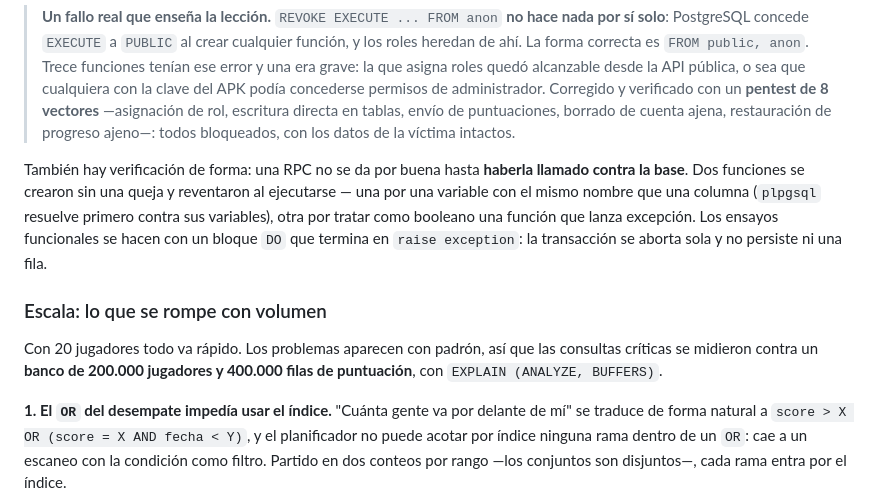
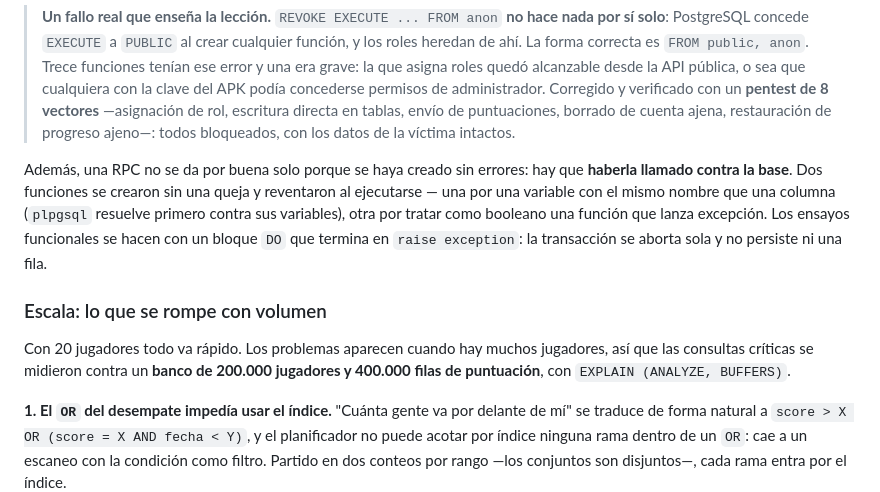
Before and after one commit to AleixAj/orbex-web, a Markdown page: README.md, the part around the change. Rendered like a GitHub page.

Commit message:
docs: aclara la verificación de las RPC y una frase confusa
Co-Authored-By: Claude Opus 5.5 <noreply@anthropic.com>

```diff
--- a/README.md
+++ b/README.md
@@ -235,11 +235,11 @@ La clave anónima va embebida en el APK por diseño, así que **el modelo de ame
 
 > **Un fallo real que enseña la lección.** `REVOKE EXECUTE ... FROM anon` **no hace nada por sí solo**: PostgreSQL concede `EXECUTE` a `PUBLIC` al crear cualquier función, y los roles heredan de ahí. La forma correcta es `FROM public, anon`. Trece funciones tenían ese error y una era grave: la que asigna roles quedó alcanzable desde la API pública, o sea que cualquiera con la clave del APK podía concederse permisos de administrador. Corregido y verificado con un **pentest de 8 vectores** —asignación de rol, escritura directa en tablas, envío de puntuaciones, borrado de cuenta ajena, restauración de progreso ajeno—: todos bloqueados, con los datos de la víctima intactos.
 
-También hay verificación de forma: una RPC no se da por buena hasta **haberla llamado contra la base**. Dos funciones se crearon sin una queja y reventaron al ejecutarse — una por una variable con el mismo nombre que una columna (`plpgsql` resuelve primero contra sus variables), otra por tratar como booleano una función que lanza excepción. Los ensayos funcionales se hacen con un bloque `DO` que termina en `raise exception`: la transacción se aborta sola y no persiste ni una fila.
+Además, una RPC no se da por buena solo porque se haya creado sin errores: hay que **haberla llamado contra la base**. Dos funciones se crearon sin una queja y reventaron al ejecutarse — una por una variable con el mismo nombre que una columna (`plpgsql` resuelve primero contra sus variables), otra por tratar como booleano una función que lanza excepción. Los ensayos funcionales se hacen con un bloque `DO` que termina en `raise exception`: la transacción se aborta sola y no persiste ni una fila.
 
 ### Escala: lo que se rompe con volumen
 
-Con 20 jugadores todo va rápido. Los problemas aparecen con padrón, así que las consultas críticas se midieron contra un **banco de 200.000 jugadores y 400.000 filas de puntuación**, con `EXPLAIN (ANALYZE, BUFFERS)`.
+Con 20 jugadores todo va rápido. Los problemas aparecen cuando hay muchos jugadores, así que las consultas críticas se midieron contra un **banco de 200.000 jugadores y 400.000 filas de puntuación**, con `EXPLAIN (ANALYZE, BUFFERS)`.
 
 **1. El `OR` del desempate impedía usar el índice.** "Cuánta gente va por delante de mí" se traduce de forma natural a `score > X OR (score = X AND fecha < Y)`, y el planificador no puede acotar por índice ninguna rama dentro de un `OR`: cae a un escaneo con la condición como filtro. Partido en dos conteos por rango —los conjuntos son disjuntos—, cada rama entra por el índice.
 
```
Also changed, not shown: README.ca.md (+1 -1 lines), README.en.md (+1 -1 lines).
